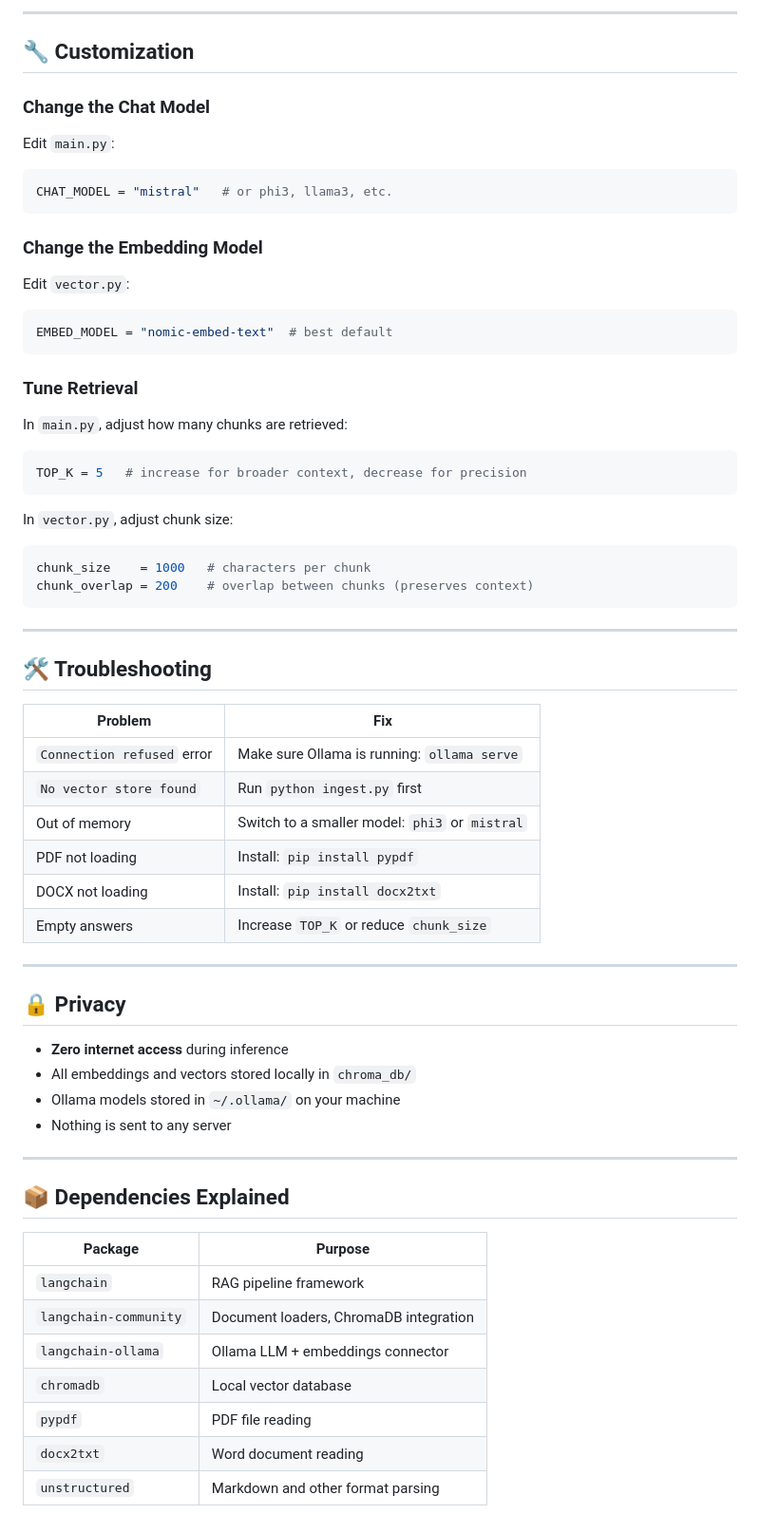
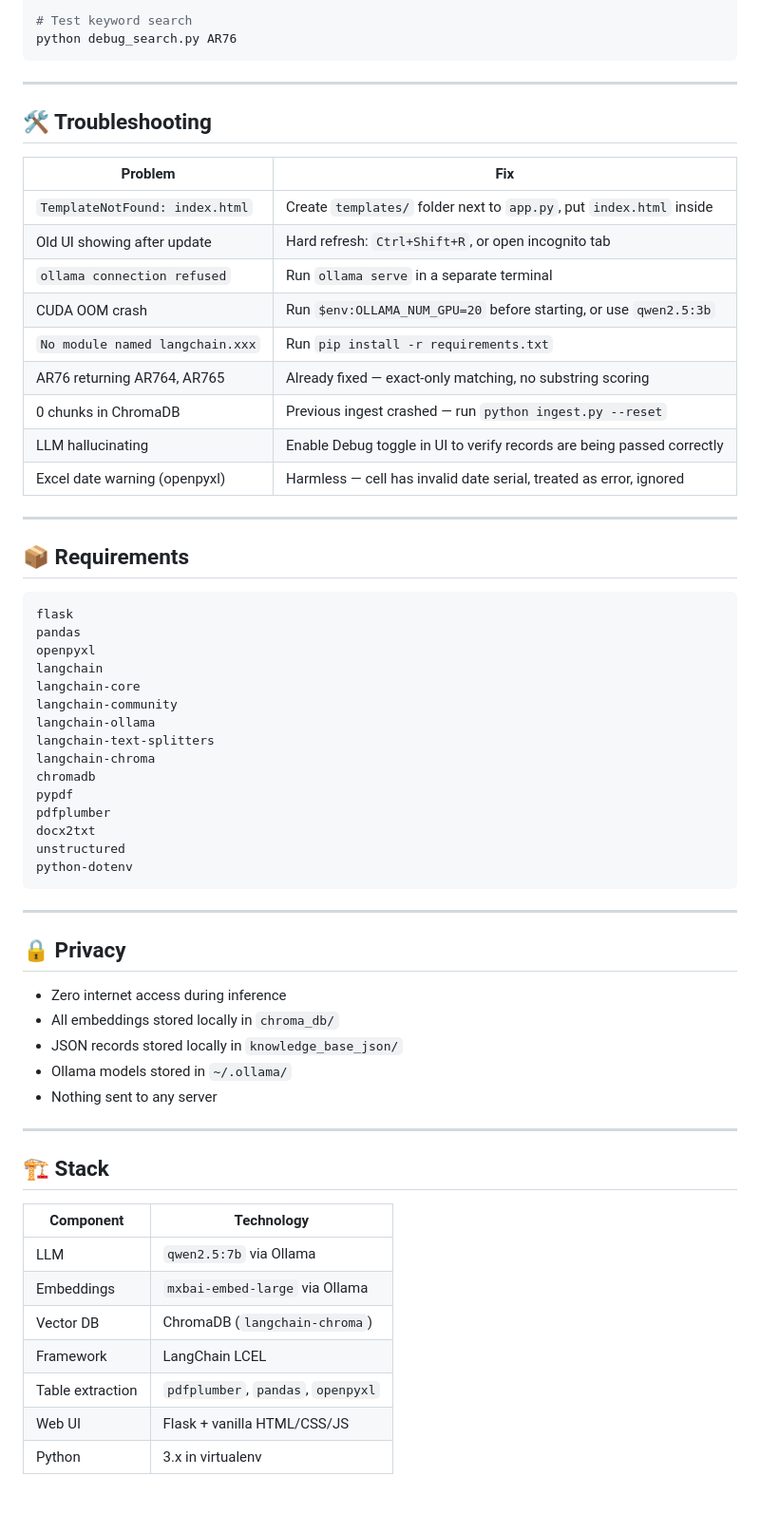
Before and after one commit to swaroop-kumar-24/local_bot, a Markdown page: README.md, the part around one of its changes. Shown at 95% size. Rendered like a GitHub page.

````diff
--- a/README.md
+++ b/README.md
@@ -157,32 +205,5 @@ You: exit
----
-
-## 🔧 Customization
-
-### Change the Chat Model
-
-Edit `main.py`:
-```python
-CHAT_MODEL = "mistral"   # or phi3, llama3, etc.
-```
-
-### Change the Embedding Model
-
-Edit `vector.py`:
-```python
-EMBED_MODEL = "nomic-embed-text"  # best default
-```
-
-### Tune Retrieval
-
-In `main.py`, adjust how many chunks are retrieved:
-```python
-TOP_K = 5   # increase for broader context, decrease for precision
-```
-
-In `vector.py`, adjust chunk size:
-```python
-chunk_size    = 1000   # characters per chunk
-chunk_overlap = 200    # overlap between chunks (preserves context)
+# Test keyword search
+python debug_search.py AR76
 ```
 
 ---
@@ -191,32 +212,58 @@ chunk_overlap = 200    # overlap between chunks (preserves context)
 
 | Problem | Fix |
 |---------|-----|
-| `Connection refused` error | Make sure Ollama is running: `ollama serve` |
-| `No vector store found` | Run `python ingest.py` first |
-| Out of memory | Switch to a smaller model: `phi3` or `mistral` |
-| PDF not loading | Install: `pip install pypdf` |
-| DOCX not loading | Install: `pip install docx2txt` |
-| Empty answers | Increase `TOP_K` or reduce `chunk_size` |
+| `TemplateNotFound: index.html` | Create `templates/` folder next to `app.py`, put `index.html` inside |
+| Old UI showing after update | Hard refresh: `Ctrl+Shift+R`, or open incognito tab |
+| `ollama connection refused` | Run `ollama serve` in a separate terminal |
+| CUDA OOM crash | Run `$env:OLLAMA_NUM_GPU=20` before starting, or use `qwen2.5:3b` |
+| `No module named langchain.xxx` | Run `pip install -r requirements.txt` |
+| AR76 returning AR764, AR765 | Already fixed — exact-only matching, no substring scoring |
+| 0 chunks in ChromaDB | Previous ingest crashed — run `python ingest.py --reset` |
+| LLM hallucinating | Enable Debug toggle in UI to verify records are being passed correctly |
+| Excel date warning (openpyxl) | Harmless — cell has invalid date serial, treated as error, ignored |
+
+---
+
+## 📦 Requirements
+
+```
+flask
+pandas
+openpyxl
+langchain
+langchain-core
+langchain-community
+langchain-ollama
+langchain-text-splitters
+langchain-chroma
+chromadb
+pypdf
+pdfplumber
+docx2txt
+unstructured
+python-dotenv
+```
 
 ---
 
 ## 🔒 Privacy
 
-- **Zero internet access** during inference
-- All embeddings and vectors stored locally in `chroma_db/`
-- Ollama models stored in `~/.ollama/` on your machine
-- Nothing is sent to any server
+- Zero internet access during inference
+- All embeddings stored locally in `chroma_db/`
+- JSON records stored locally in `knowledge_base_json/`
+- Ollama models stored in `~/.ollama/`
+- Nothing sent to any server
 
 ---
 
-## 📦 Dependencies Explained
+## 🏗️ Stack
 
-| Package | Purpose |
-|---------|---------|
-| `langchain` | RAG pipeline framework |
-| `langchain-community` | Document loaders, ChromaDB integration |
-| `langchain-ollama` | Ollama LLM + embeddings connector |
-| `chromadb` | Local vector database |
-| `pypdf` | PDF file reading |
-| `docx2txt` | Word document reading |
-| `unstructured` | Markdown and other format parsing |
+| Component | Technology |
+|-----------|-----------|
+| LLM | `qwen2.5:7b` via Ollama |
+| Embeddings | `mxbai-embed-large` via Ollama |
+| Vector DB | ChromaDB (`langchain-chroma`) |
+| Framework | LangChain LCEL |
+| Table extraction | `pdfplumber`, `pandas`, `openpyxl` |
+| Web UI | Flask + vanilla HTML/CSS/JS |
+| Python | 3.x in virtualenv |
````
Also changed, not shown: other parts of README.md (+167 -119 lines).
